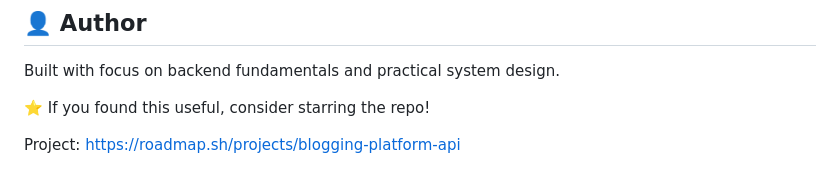
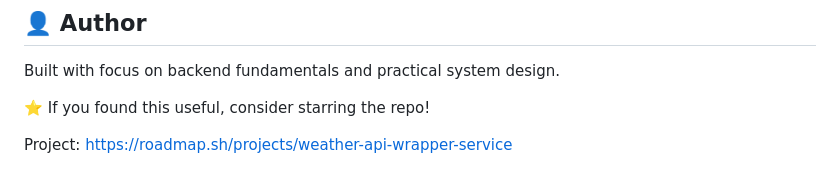
Before and after one commit to Average-Chief/Weather-API, a Markdown page: readme.md, the part around the change. Drawn GitHub-style.

Commit message:
Project Link added to the readme file

```diff
--- a/readme.md
+++ b/readme.md
@@ -178,4 +178,4 @@ Built with focus on backend fundamentals and practical system design.
 
 ⭐ If you found this useful, consider starring the repo!
 
-Project: https://roadmap.sh/projects/blogging-platform-api
+Project: https://roadmap.sh/projects/weather-api-wrapper-service
```
